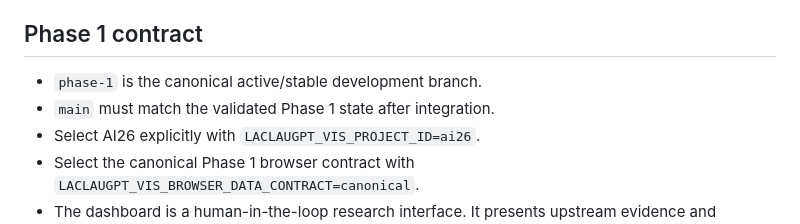
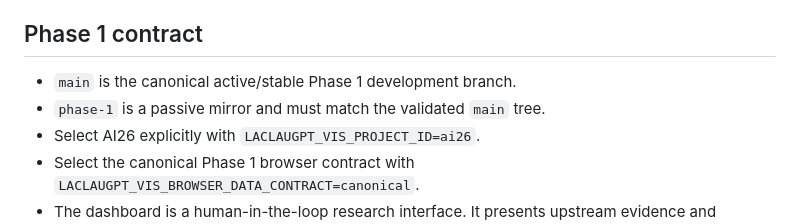
Before and after one commit to TomiToivio/LaclauGPT-Data-Visualization, a Markdown page: docs/AI26_LASKIN_DASHBOARD.md, the part around the change. Drawn GitHub-style.

Commit message:
Align Phase 1 documentation with main-first workflow

```diff
--- a/docs/AI26_LASKIN_DASHBOARD.md
+++ b/docs/AI26_LASKIN_DASHBOARD.md
@@ -4,8 +4,8 @@ This is the public, secret-free Phase 1 deployment runbook for the AI26 visualiz
 
 ## Phase 1 contract
 
-- `phase-1` is the canonical active/stable development branch.
-- `main` must match the validated Phase 1 state after integration.
+- `main` is the canonical active/stable Phase 1 development branch.
+- `phase-1` is a passive mirror and must match the validated `main` tree.
 - Select AI26 explicitly with `LACLAUGPT_VIS_PROJECT_ID=ai26`.
 - Select the canonical Phase 1 browser contract with `LACLAUGPT_VIS_BROWSER_DATA_CONTRACT=canonical`.
 - The dashboard is a human-in-the-loop research interface. It presents upstream evidence and analysis for review; it does not perform discourse inference.
```
